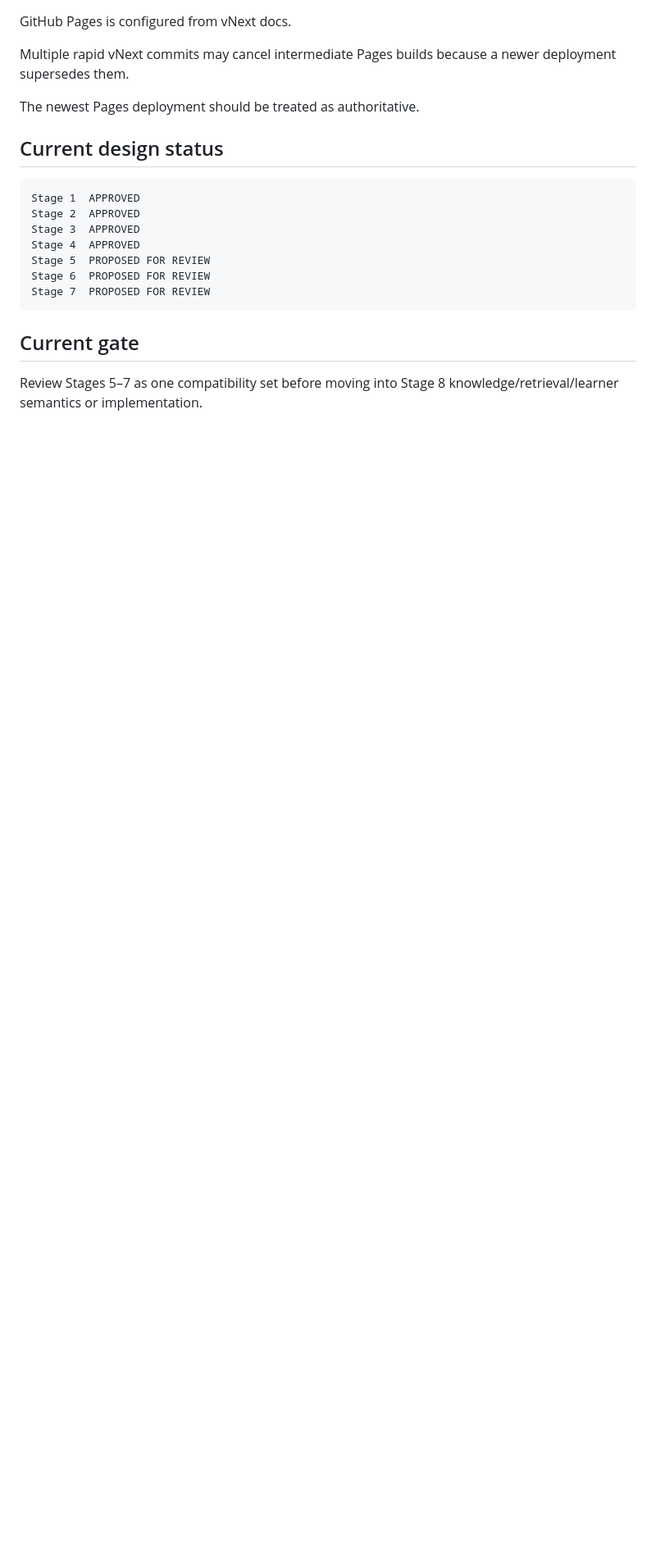
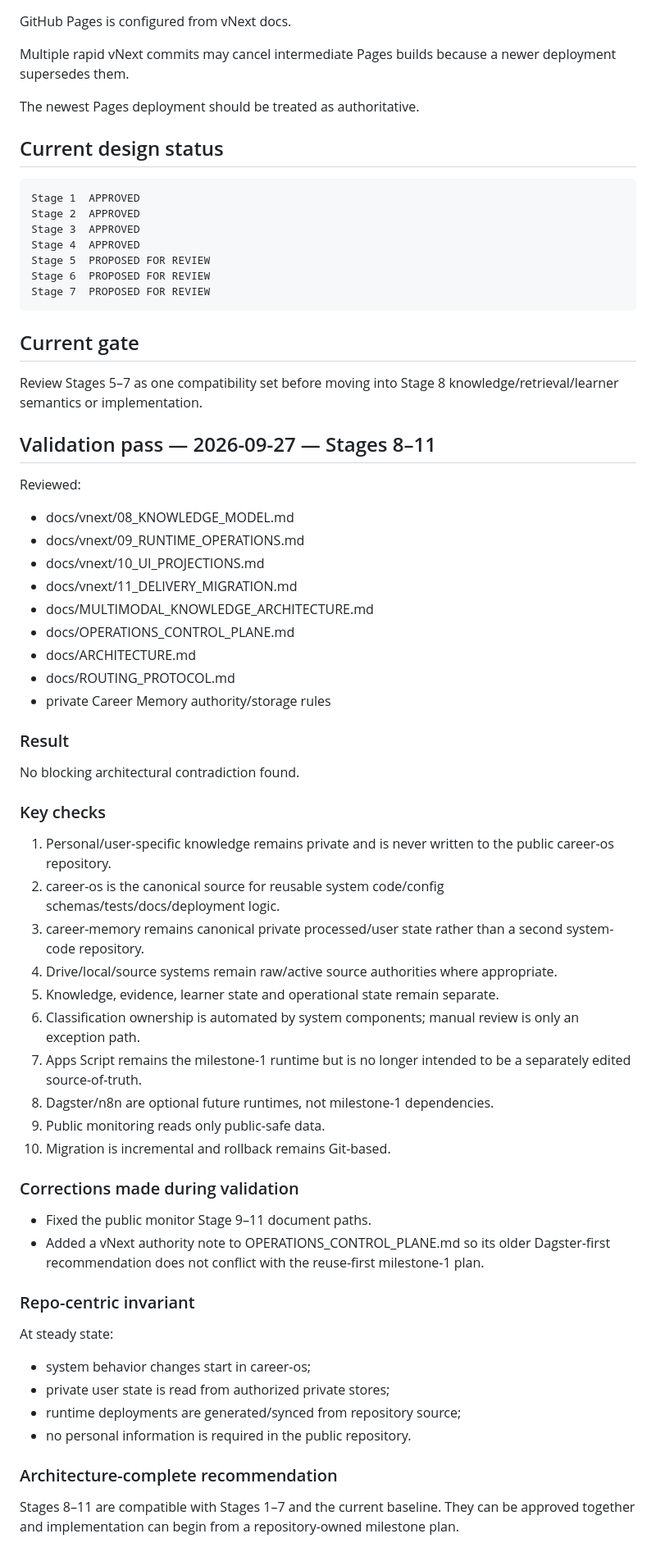
Before and after one commit to SoroushHaghi/career-os, a Markdown page: docs/vnext/VALIDATION_LOG.md, the part around the change. Shown at 82% size. Rendered like a GitHub page; blank space fills up the shorter version.

Commit message:
Validate vNext stages 8-11 and repo-centric privacy boundary

```diff
--- a/docs/vnext/VALIDATION_LOG.md
+++ b/docs/vnext/VALIDATION_LOG.md
@@ -116,3 +116,51 @@ Stage 7  PROPOSED FOR REVIEW
 ## Current gate
 
 Review Stages 5–7 as one compatibility set before moving into Stage 8 knowledge/retrieval/learner semantics or implementation.
+
+
+## Validation pass — 2026-09-27 — Stages 8–11
+
+Reviewed:
+- docs/vnext/08_KNOWLEDGE_MODEL.md
+- docs/vnext/09_RUNTIME_OPERATIONS.md
+- docs/vnext/10_UI_PROJECTIONS.md
+- docs/vnext/11_DELIVERY_MIGRATION.md
+- docs/MULTIMODAL_KNOWLEDGE_ARCHITECTURE.md
+- docs/OPERATIONS_CONTROL_PLANE.md
+- docs/ARCHITECTURE.md
+- docs/ROUTING_PROTOCOL.md
+- private Career Memory authority/storage rules
+
+### Result
+
+No blocking architectural contradiction found.
+
+### Key checks
+
+1. Personal/user-specific knowledge remains private and is never written to the public career-os repository.
+2. career-os is the canonical source for reusable system code/config schemas/tests/docs/deployment logic.
+3. career-memory remains canonical private processed/user state rather than a second system-code repository.
+4. Drive/local/source systems remain raw/active source authorities where appropriate.
+5. Knowledge, evidence, learner state and operational state remain separate.
+6. Classification ownership is automated by system components; manual review is only an exception path.
+7. Apps Script remains the milestone-1 runtime but is no longer intended to be a separately edited source-of-truth.
+8. Dagster/n8n are optional future runtimes, not milestone-1 dependencies.
+9. Public monitoring reads only public-safe data.
+10. Migration is incremental and rollback remains Git-based.
+
+### Corrections made during validation
+
+- Fixed the public monitor Stage 9–11 document paths.
+- Added a vNext authority note to OPERATIONS_CONTROL_PLANE.md so its older Dagster-first recommendation does not conflict with the reuse-first milestone-1 plan.
+
+### Repo-centric invariant
+
+At steady state:
+- system behavior changes start in career-os;
+- private user state is read from authorized private stores;
+- runtime deployments are generated/synced from repository source;
+- no personal information is required in the public repository.
+
+### Architecture-complete recommendation
+
+Stages 8–11 are compatible with Stages 1–7 and the current baseline. They can be approved together and implementation can begin from a repository-owned milestone plan.
```
